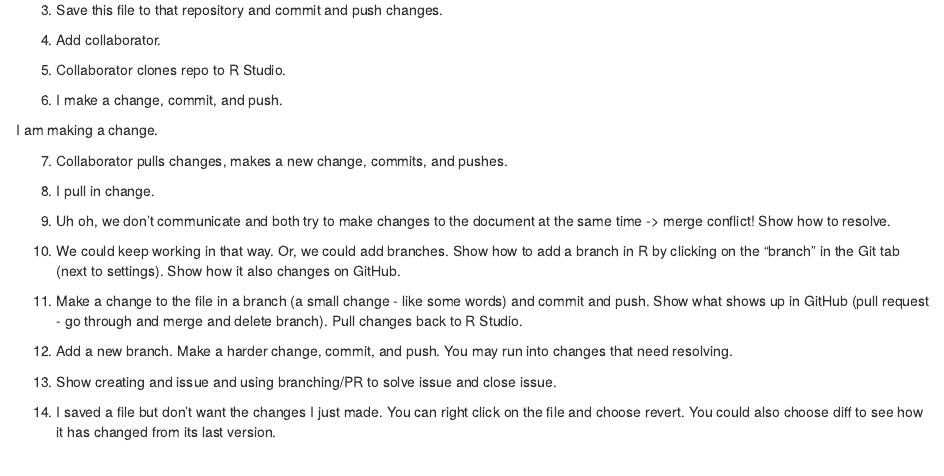
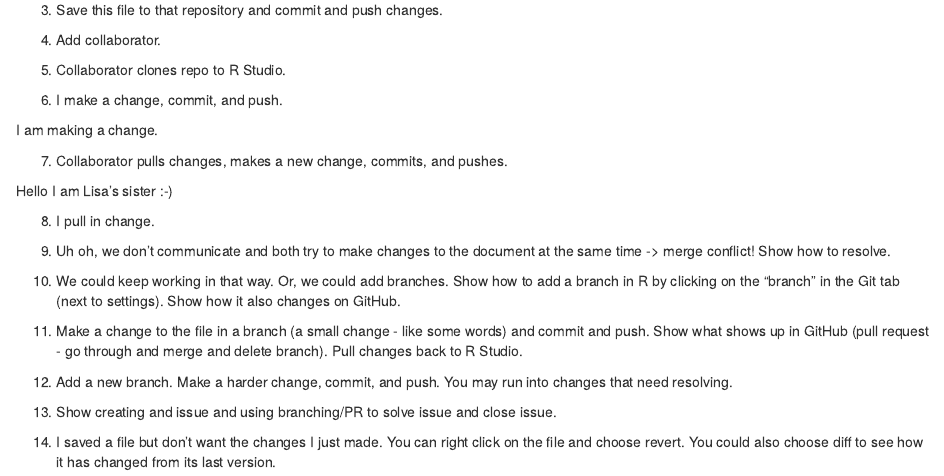
Before and after one commit to llendway/demo_git_rstudio, an R Markdown document (git_github_demo.Rmd): the page in a window 1100 px wide, from 240 px down. Rendered offline with R 4.5, knitr and Pandoc, with nearby package versions; code that draws random numbers runs with fixed seeds of ours.

Commit message:
Small sister change.

```diff
--- a/git_github_demo.Rmd
+++ b/git_github_demo.Rmd
@@ -30,6 +30,8 @@ This will be the document we put on GitHub.
 I am making a change.
 
 7. Collaborator pulls changes, makes a new change, commits, and pushes.
+
+Hello I am Lisa's sister :-)
 
 8. I pull in change.
 
```
